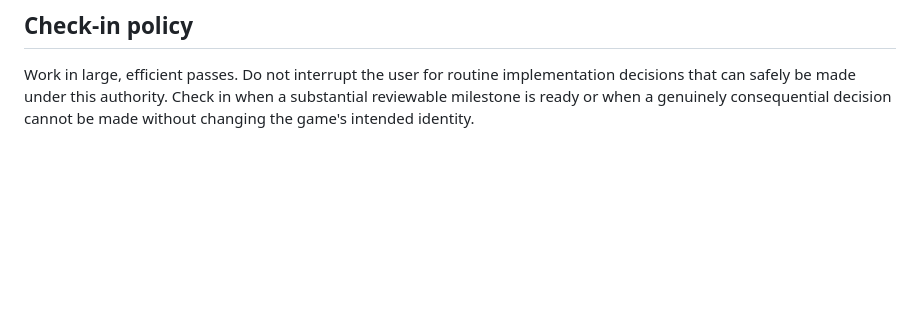
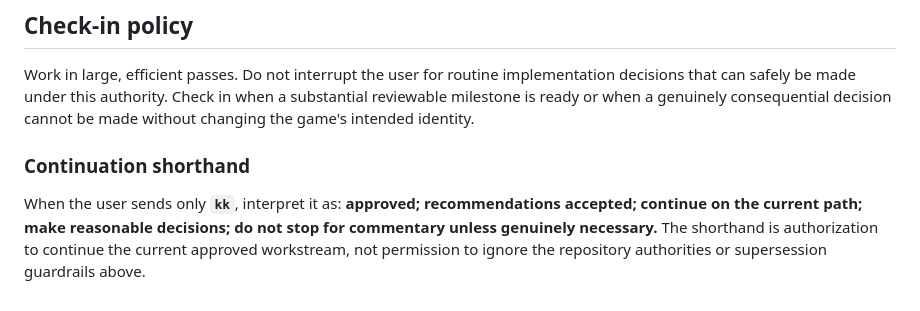
Before and after one commit to jnarquitt/protocol-7, a Markdown page: PROJECT_DOCUMENTATION/P7_v0.188_PLAYTEST_GOVERNANCE_AND_GUARDRAILS.md, the part around the change. Drawn GitHub-style; blank space fills up the shorter version.

Commit message:
Record kk continuation shorthand in Protocol 7 governance

```diff
--- a/PROJECT_DOCUMENTATION/P7_v0.188_PLAYTEST_GOVERNANCE_AND_GUARDRAILS.md
+++ b/PROJECT_DOCUMENTATION/P7_v0.188_PLAYTEST_GOVERNANCE_AND_GUARDRAILS.md
@@ -106,3 +106,7 @@ For a substantial v0.188 publication pass:
 ## Check-in policy
 
 Work in large, efficient passes. Do not interrupt the user for routine implementation decisions that can safely be made under this authority. Check in when a substantial reviewable milestone is ready or when a genuinely consequential decision cannot be made without changing the game's intended identity.
+
+### Continuation shorthand
+
+When the user sends only **`kk`**, interpret it as: **approved; recommendations accepted; continue on the current path; make reasonable decisions; do not stop for commentary unless genuinely necessary.** The shorthand is authorization to continue the current approved workstream, not permission to ignore the repository authorities or supersession guardrails above.
```
